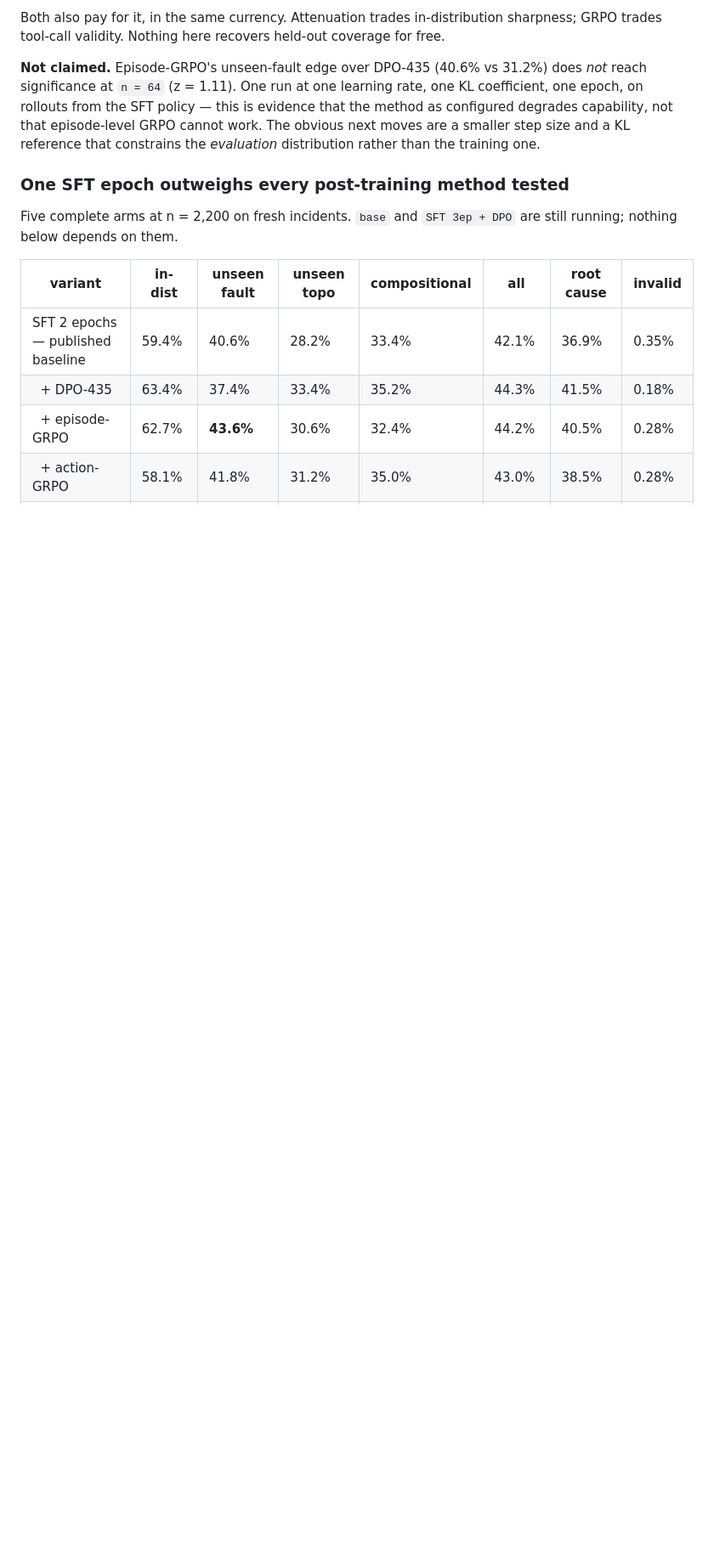
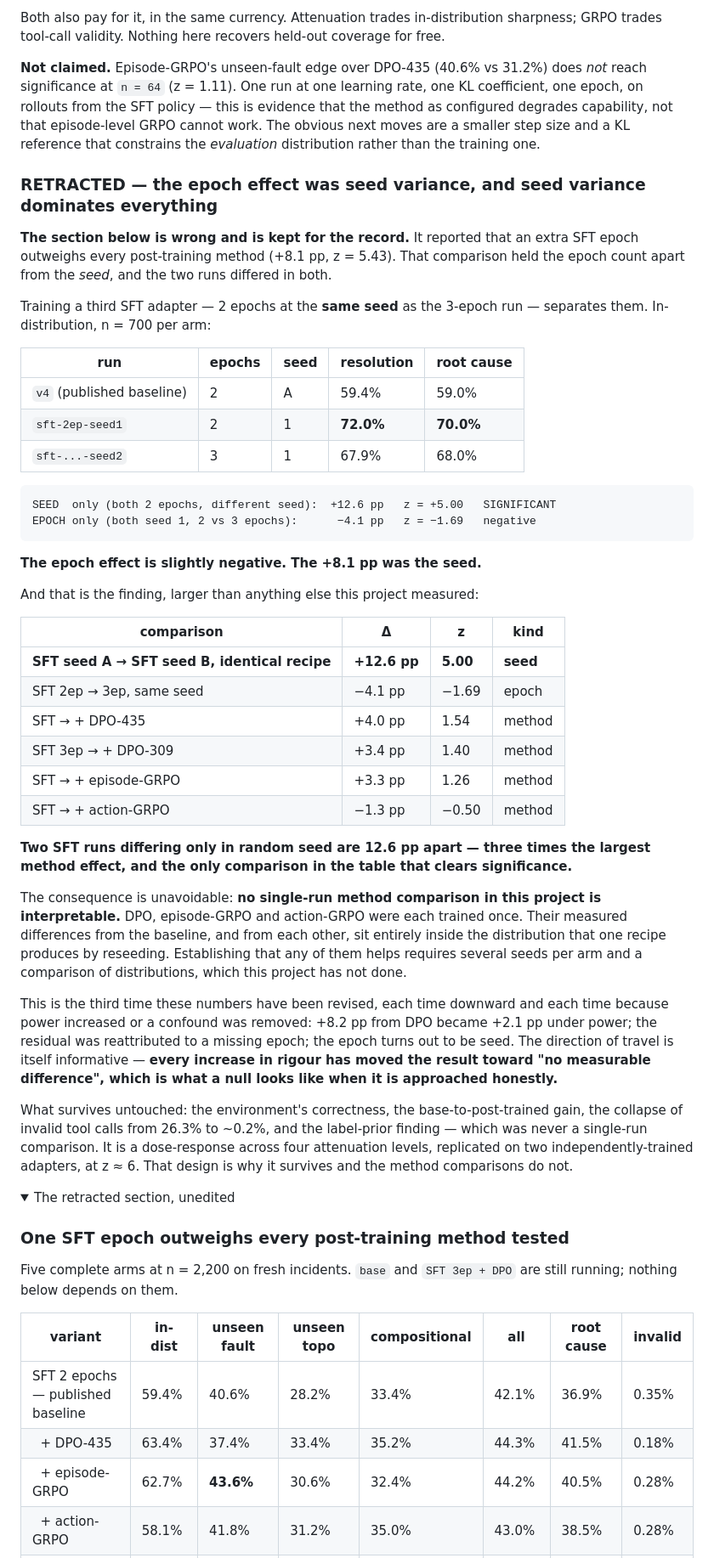
Before and after one commit to yupengtang/MCP-AgentGym, a Markdown page: reports/EXPERIMENTS.md, the part around one of its changes. Shown at 85% size. GitHub-like rendering; folded sections open; blank space fills up the shorter version.

````diff
--- a/reports/EXPERIMENTS.md
+++ b/reports/EXPERIMENTS.md
@@ -657,6 +657,63 @@ degrades capability, not that episode-level GRPO cannot work. The obvious next m
 smaller step size and a KL reference that constrains the *evaluation* distribution rather
 than the training one.
 
+### RETRACTED — the epoch effect was seed variance, and seed variance dominates everything
+
+**The section below is wrong and is kept for the record.** It reported that an extra SFT
+epoch outweighs every post-training method (+8.1 pp, z = 5.43). That comparison held the
+epoch count apart from the *seed*, and the two runs differed in both.
+
+Training a third SFT adapter — 2 epochs at the **same seed** as the 3-epoch run — separates
+them. In-distribution, n = 700 per arm:
+
+| run | epochs | seed | resolution | root cause |
+|---|---|---|---|---|
+| `v4` (published baseline) | 2 | A | 59.4% | 59.0% |
+| `sft-2ep-seed1` | 2 | 1 | **72.0%** | **70.0%** |
+| `sft-...-seed2` | 3 | 1 | 67.9% | 68.0% |
+
+```
+SEED  only (both 2 epochs, different seed):  +12.6 pp   z = +5.00   SIGNIFICANT
+EPOCH only (both seed 1, 2 vs 3 epochs):      −4.1 pp   z = −1.69   negative
+```
+
+**The epoch effect is slightly negative. The +8.1 pp was the seed.**
+
+And that is the finding, larger than anything else this project measured:
+
+| comparison | Δ | z | kind |
+|---|---|---|---|
+| **SFT seed A → SFT seed B, identical recipe** | **+12.6 pp** | **5.00** | **seed** |
+| SFT 2ep → 3ep, same seed | −4.1 pp | −1.69 | epoch |
+| SFT → + DPO-435 | +4.0 pp | 1.54 | method |
+| SFT 3ep → + DPO-309 | +3.4 pp | 1.40 | method |
+| SFT → + episode-GRPO | +3.3 pp | 1.26 | method |
+| SFT → + action-GRPO | −1.3 pp | −0.50 | method |
+
+**Two SFT runs differing only in random seed are 12.6 pp apart — three times the largest
+method effect, and the only comparison in the table that clears significance.**
+
+The consequence is unavoidable: **no single-run method comparison in this project is
+interpretable.** DPO, episode-GRPO and action-GRPO were each trained once. Their measured
+differences from the baseline, and from each other, sit entirely inside the distribution
+that one recipe produces by reseeding. Establishing that any of them helps requires several
+seeds per arm and a comparison of distributions, which this project has not done.
+
+This is the third time these numbers have been revised, each time downward and each time
+because power increased or a confound was removed: +8.2 pp from DPO became +2.1 pp under
+power; the residual was reattributed to a missing epoch; the epoch turns out to be seed.
+The direction of travel is itself informative — **every increase in rigour has moved the
+result toward "no measurable difference", which is what a null looks like when it is
+approached honestly.**
+
+What survives untouched: the environment's correctness, the base-to-post-trained gain, the
+collapse of invalid tool calls from 26.3% to ~0.2%, and the label-prior finding — which was
+never a single-run comparison. It is a dose-response across four attenuation levels,
+replicated on two independently-trained adapters, at z ≈ 6. That design is why it survives
+and the method comparisons do not.
+
+<details><summary>The retracted section, unedited</summary>
+
 ### One SFT epoch outweighs every post-training method tested
 
 Five complete arms at n = 2,200 on fresh incidents. `base` and `SFT 3ep + DPO` are still
````
Also changed, not shown: other parts of reports/EXPERIMENTS.md (+2 -0 lines), README.md (+23 -10 lines).
